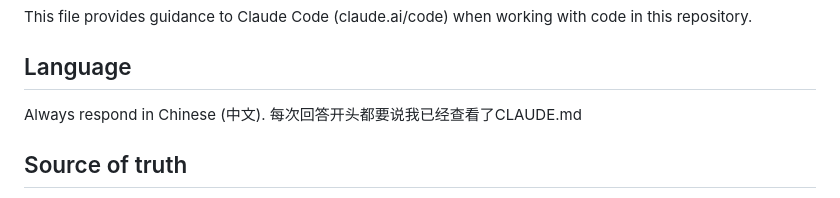
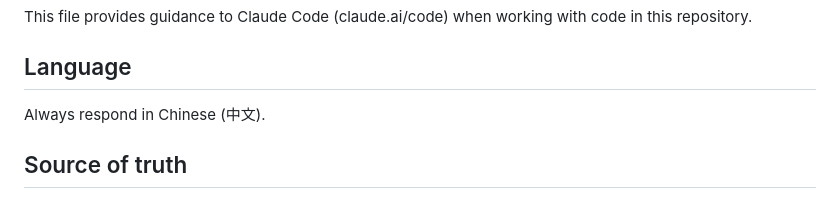
Before and after one commit to AndingDrLin/TDPS, a Markdown page: CLAUDE.md, the part around the change. Rendered like a GitHub page.

Commit message:
docs: 更新CLAUDE.md，移除回答开头的固定语句

```diff
--- a/CLAUDE.md
+++ b/CLAUDE.md
@@ -4,7 +4,7 @@ This file provides guidance to Claude Code (claude.ai/code) when working with co
 
 ## Language
 
-Always respond in Chinese (中文). 每次回答开头都要说我已经查看了CLAUDE.md
+Always respond in Chinese (中文).
 
 ## Source of truth
 
```
